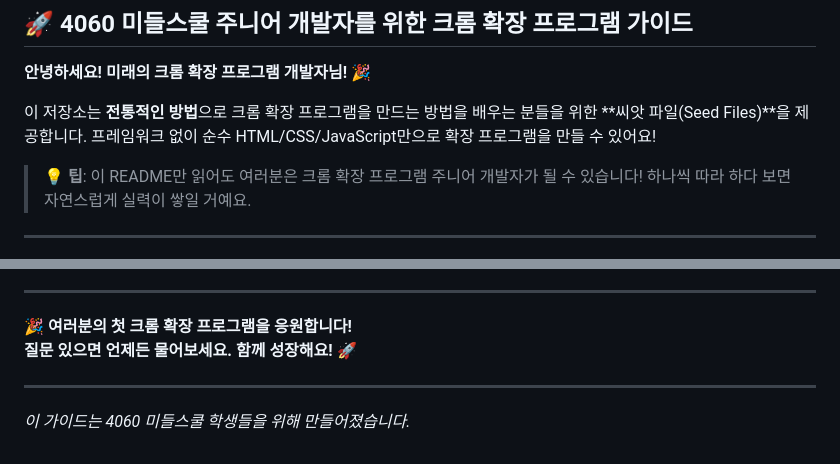
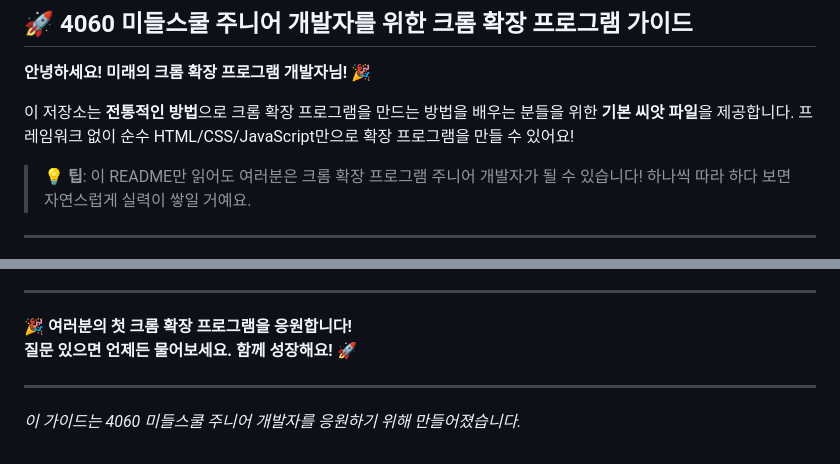
Before and after one commit to goodlookingprokim/chrome_extension_seed, a Markdown page: README.md, 2 parts joined by grey strips. Drawn GitHub-style.

Commit message:
Update README formatting and content

```diff
--- a/README.md
+++ b/README.md
@@ -4,7 +4,7 @@
 
 **안녕하세요! 미래의 크롬 확장 프로그램 개발자님!** 🎉
 
-이 저장소는 **전통적인 방법**으로 크롬 확장 프로그램을 만드는 방법을 배우는 분들을 위한 **씨앗 파일(Seed Files)**을 제공합니다. 프레임워크 없이 순수 HTML/CSS/JavaScript만으로 확장 프로그램을 만들 수 있어요!
+이 저장소는 **전통적인 방법**으로 크롬 확장 프로그램을 만드는 방법을 배우는 분들을 위한 **기본 씨앗 파일**을 제공합니다. 프레임워크 없이 순수 HTML/CSS/JavaScript만으로 확장 프로그램을 만들 수 있어요!
 
 > **💡 팁**: 이 README만 읽어도 여러분은 크롬 확장 프로그램 주니어 개발자가 될 수 있습니다! 하나씩 따라 하다 보면 자연스럽게 실력이 쌓일 거예요.
 
@@ -282,4 +282,4 @@ popup-template/
 
 ---
 
-*이 가이드는 4060 미들스쿨 학생들을 위해 만들어졌습니다.*
+*이 가이드는 4060 미들스쿨 주니어 개발자를 응원하기 위해 만들어졌습니다.*
```
